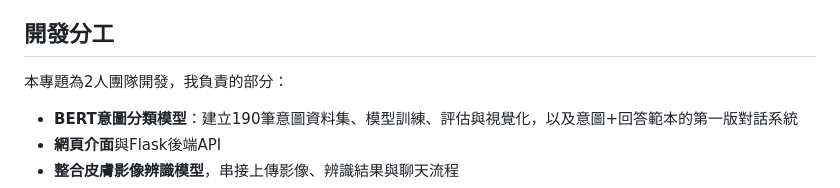
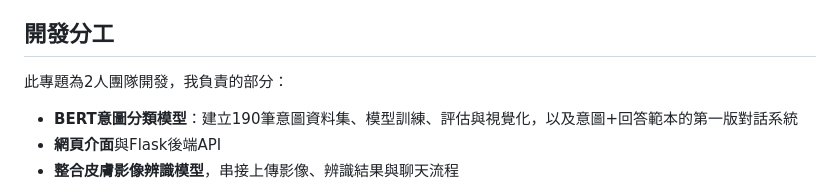
Before and after one commit to yujhu-wu/Medical-Chatbot, a Markdown page: README.md, the part around the change. GitHub-like rendering.

```diff
--- a/README.md
+++ b/README.md
@@ -144,7 +144,7 @@ Medical-Chatbot/
 
 ## 開發分工
 
-本專題為2人團隊開發，我負責的部分：
+此專題為2人團隊開發，我負責的部分：
 
 - **BERT意圖分類模型**：建立190筆意圖資料集、模型訓練、評估與視覺化，以及意圖+回答範本的第一版對話系統
 - **網頁介面**與Flask後端API
```
